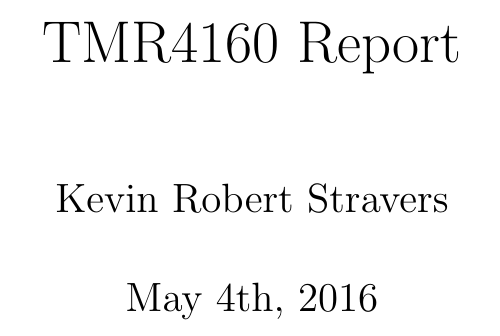
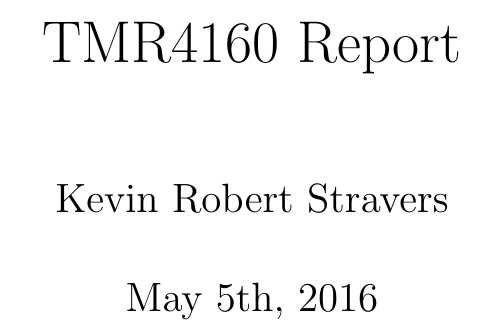
Before and after one commit to kstrafe/TMR4160, a LaTeX thesis (report.tex): part of page 1 of 14, cut so that both start at the same text. Compiled offline with pdfLaTeX.

Commit message:
Update to today

```diff
--- a/report.tex
+++ b/report.tex
@@ -18,7 +18,7 @@
 
 \title{TMR4160 Report}
 \author{Kevin Robert Stravers}
-\date{May 4th, 2016}
+\date{May 5th, 2016}
 
 \begin{document}
 
```
Also changed, not shown: 1 other file.
